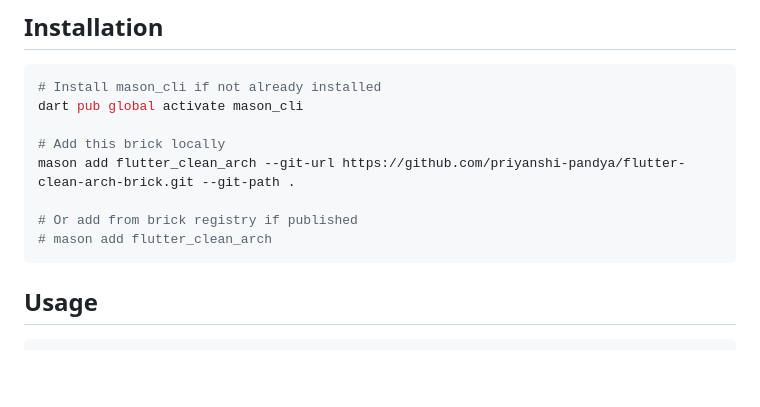
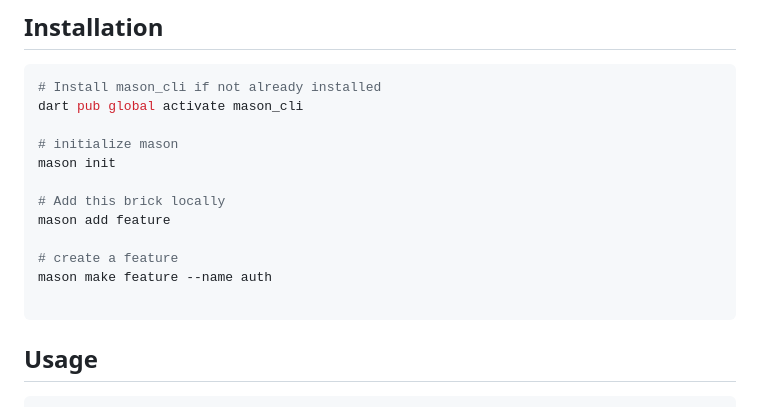
Before and after one commit to priyanshi-pandya/flutter-clean-arch-brick, a Markdown page: README.md, the part around the change. Drawn GitHub-style; blank space fills up the shorter version.

````diff
--- a/README.md
+++ b/README.md
@@ -26,11 +26,15 @@ presentation layers to ensure separation of concerns.
 # Install mason_cli if not already installed
 dart pub global activate mason_cli
 
+# initialize mason
+mason init
+
 # Add this brick locally
-mason add flutter_clean_arch --git-url https://github.com/priyanshi-pandya/flutter-clean-arch-brick.git --git-path .
+mason add feature
 
-# Or add from brick registry if published
-# mason add flutter_clean_arch
+# create a feature
+mason make feature --name auth
+
 ```
 
 ## Usage
````
